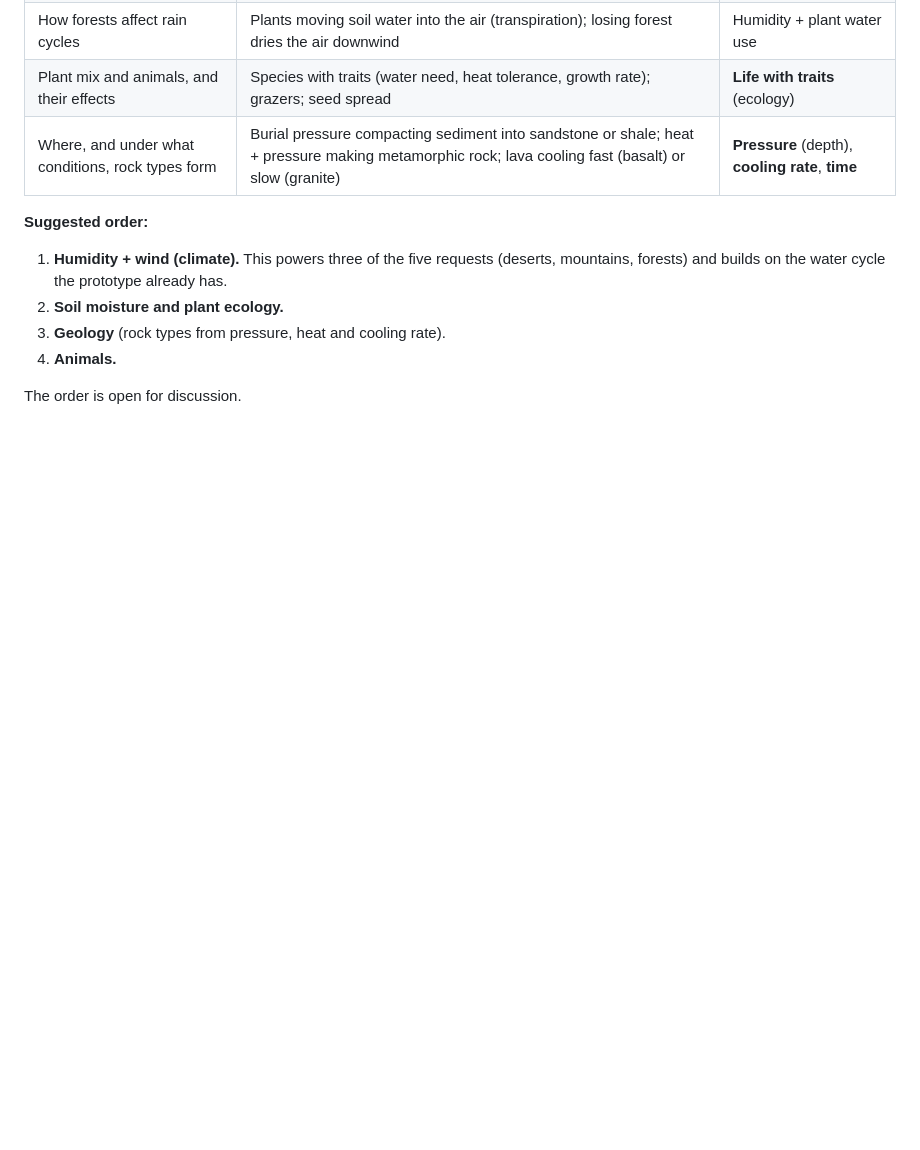
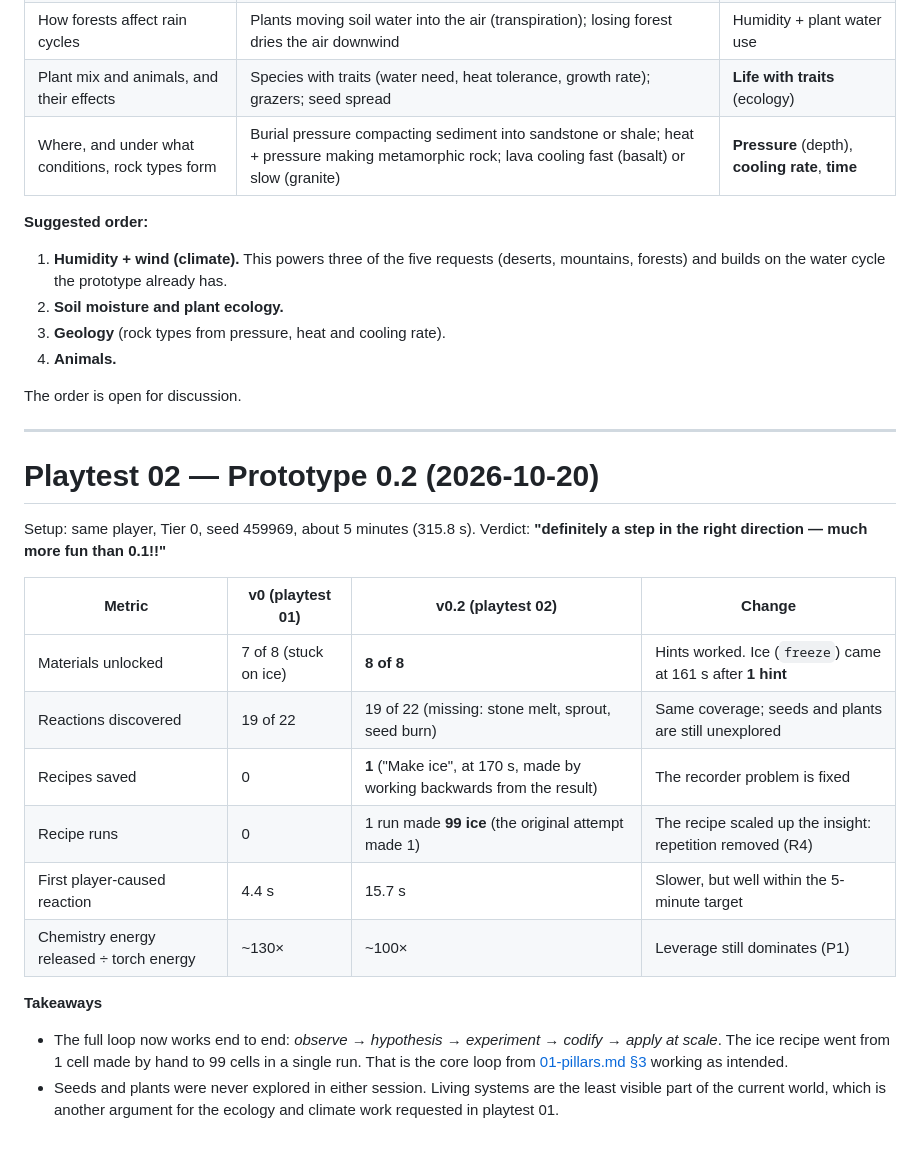
Before and after one commit to hackleycr/World_IP, a Markdown page: docs/playtests/2026-10-20-playtest-01.md, the part around the change. Drawn GitHub-style; blank space fills up the shorter version.

Commit message:
Add playtest 02 results
Co-Authored-By: Claude Opus 5.5 <noreply@anthropic.com>
Claude-Session: https://claude.ai/code/session_01CT3gChFfqiopEZcwmve3md

```diff
--- a/docs/playtests/2026-10-20-playtest-01.md
+++ b/docs/playtests/2026-10-20-playtest-01.md
@@ -55,3 +55,23 @@ The player confirmed the direction ("definitely the right direction") and asked
 4. **Animals.**
 
 The order is open for discussion.
+
+---
+
+# Playtest 02 — Prototype 0.2 (2026-10-20)
+
+Setup: same player, Tier 0, seed 459969, about 5 minutes (315.8 s). Verdict: **"definitely a step in the right direction — much more fun than 0.1!!"**
+
+| Metric | v0 (playtest 01) | v0.2 (playtest 02) | Change |
+|---|---|---|---|
+| Materials unlocked | 7 of 8 (stuck on ice) | **8 of 8** | Hints worked. Ice (`freeze`) came at 161 s after **1 hint** |
+| Reactions discovered | 19 of 22 | 19 of 22 (missing: stone melt, sprout, seed burn) | Same coverage; seeds and plants are still unexplored |
+| Recipes saved | 0 | **1** ("Make ice", at 170 s, made by working backwards from the result) | The recorder problem is fixed |
+| Recipe runs | 0 | 1 run made **99 ice** (the original attempt made 1) | The recipe scaled up the insight: repetition removed (R4) |
+| First player-caused reaction | 4.4 s | 15.7 s | Slower, but well within the 5-minute target |
+| Chemistry energy released ÷ torch energy | ~130× | ~100× | Leverage still dominates (P1) |
+
+**Takeaways**
+
+- The full loop now works end to end: *observe → hypothesis → experiment → codify → apply at scale*. The ice recipe went from 1 cell made by hand to 99 cells in a single run. That is the core loop from [01-pillars.md §3](../design/01-pillars.md#3-how-the-pillars-fit-together-the-core-loop) working as intended.
+- Seeds and plants were never explored in either session. Living systems are the least visible part of the current world, which is another argument for the ecology and climate work requested in playtest 01.
```
